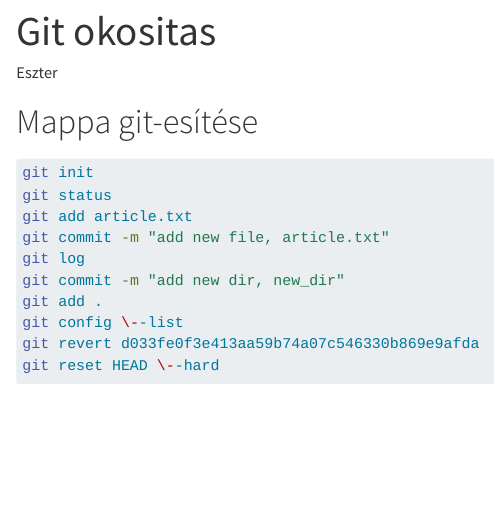
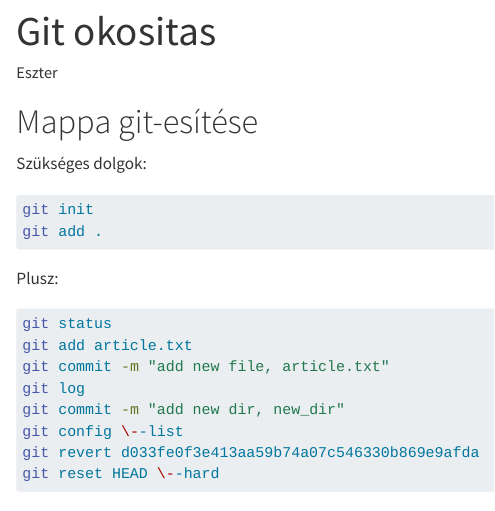
Before and after one commit to barizona/test_repo_repro, a Quarto document (github_init.qmd): the page in a window 1100 px wide, from its top. Rendered offline with R 4.5, knitr and Pandoc in place of Quarto, with nearby package versions.

Commit message:
lezaras 2022.08.19

````diff
--- a/github_init.qmd
+++ b/github_init.qmd
@@ -9,14 +9,21 @@ execute:
 
 # Mappa git-esítése
 
+Szükséges dolgok:
+
 ```{bash}
 git init
+git add .
+```
+
+Plusz:
+
+```{bash}
 git status
 git add article.txt
 git commit -m "add new file, article.txt"
 git log
 git commit -m "add new dir, new_dir"
-git add .
 git config \--list
 git revert d033fe0f3e413aa59b74a07c546330b869e9afda
 git reset HEAD \--hard
````
